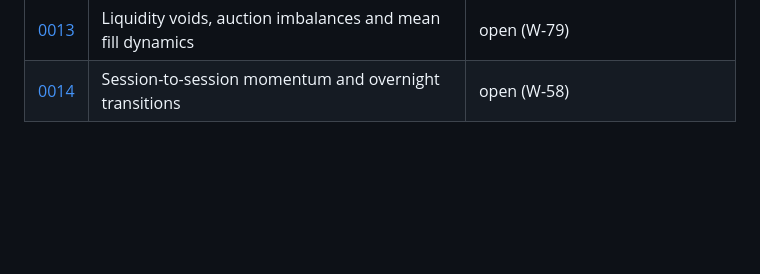
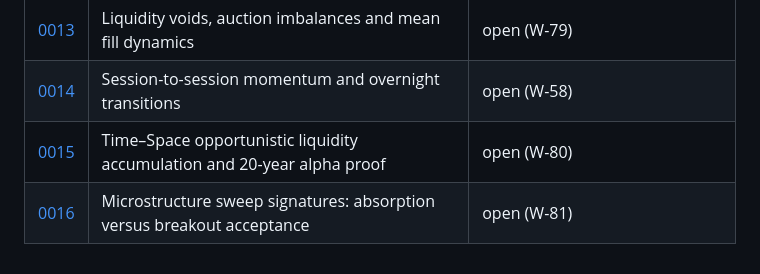
Before and after one commit to cssaritama/tsip-core, a Markdown page: specs/README.md, the part around the change. Drawn GitHub-style; blank space fills up the shorter version.

Commit message:
docs(spec): add specification 0015 for opportunistic accumulation alpha and 0016 for sweep absorption signatures

```diff
--- a/specs/README.md
+++ b/specs/README.md
@@ -60,3 +60,5 @@ R1. When ..., the report (or page) shall ...
 | [0012](0012-extreme-tail-expansions-and-reversion.md) | Extreme multi-session expansions, trapped volume and retracement velocities | open (W-78) |
 | [0013](0013-liquidity-voids-and-auction-imbalances.md) | Liquidity voids, auction imbalances and mean fill dynamics | open (W-79) |
 | [0014](0014-session-momentum-and-overnight-transitions.md) | Session-to-session momentum and overnight transitions | open (W-58) |
+| [0015](0015-time-space-opportunistic-accumulation.md) | Time–Space opportunistic liquidity accumulation and 20-year alpha proof | open (W-80) |
+| [0016](0016-microstructure-sweep-and-absorption.md) | Microstructure sweep signatures: absorption versus breakout acceptance | open (W-81) |
```
Also changed, not shown: specs/0015-time-space-opportunistic-accumulation.md (added, +35 -0 lines), specs/0016-microstructure-sweep-and-absorption.md (added, +36 -0 lines).
